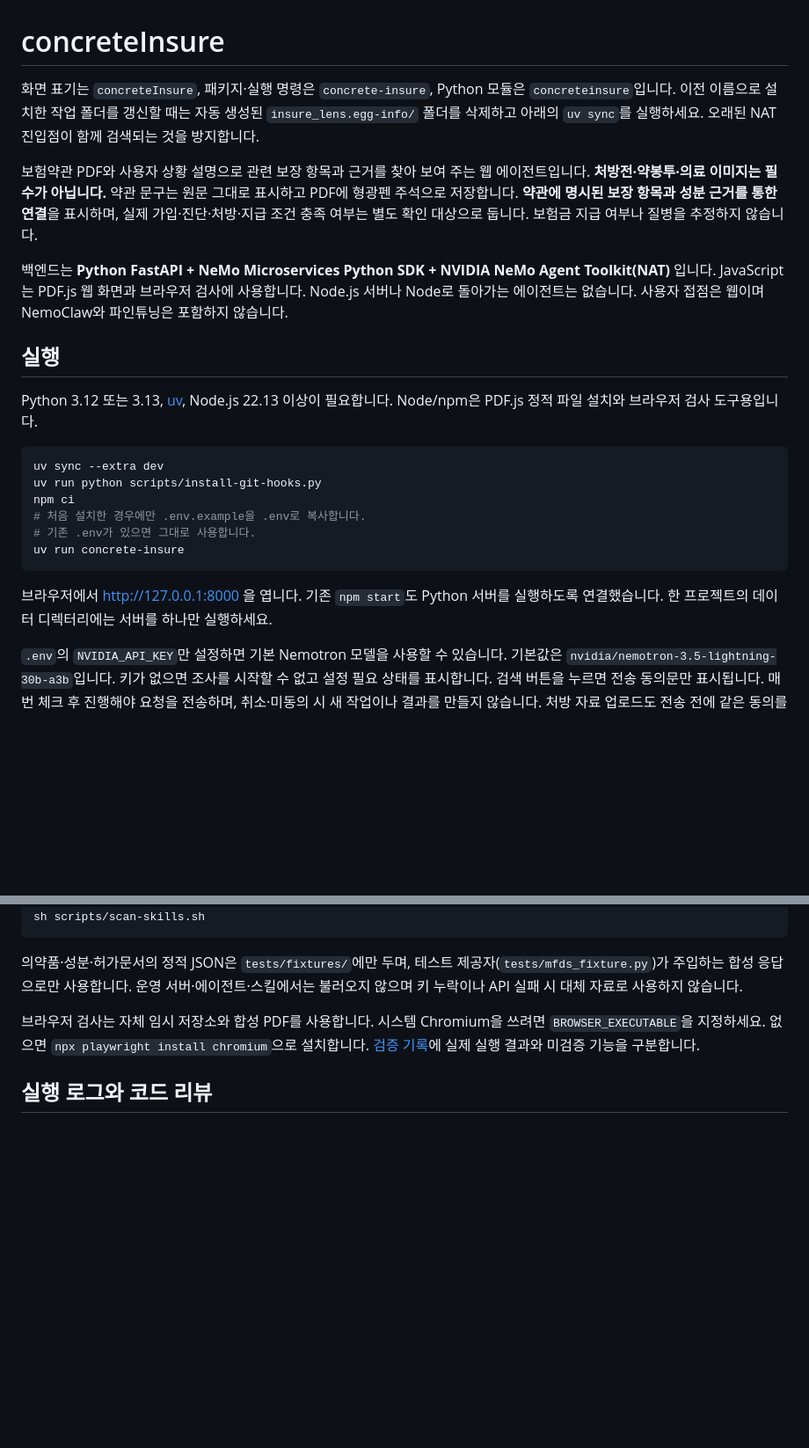
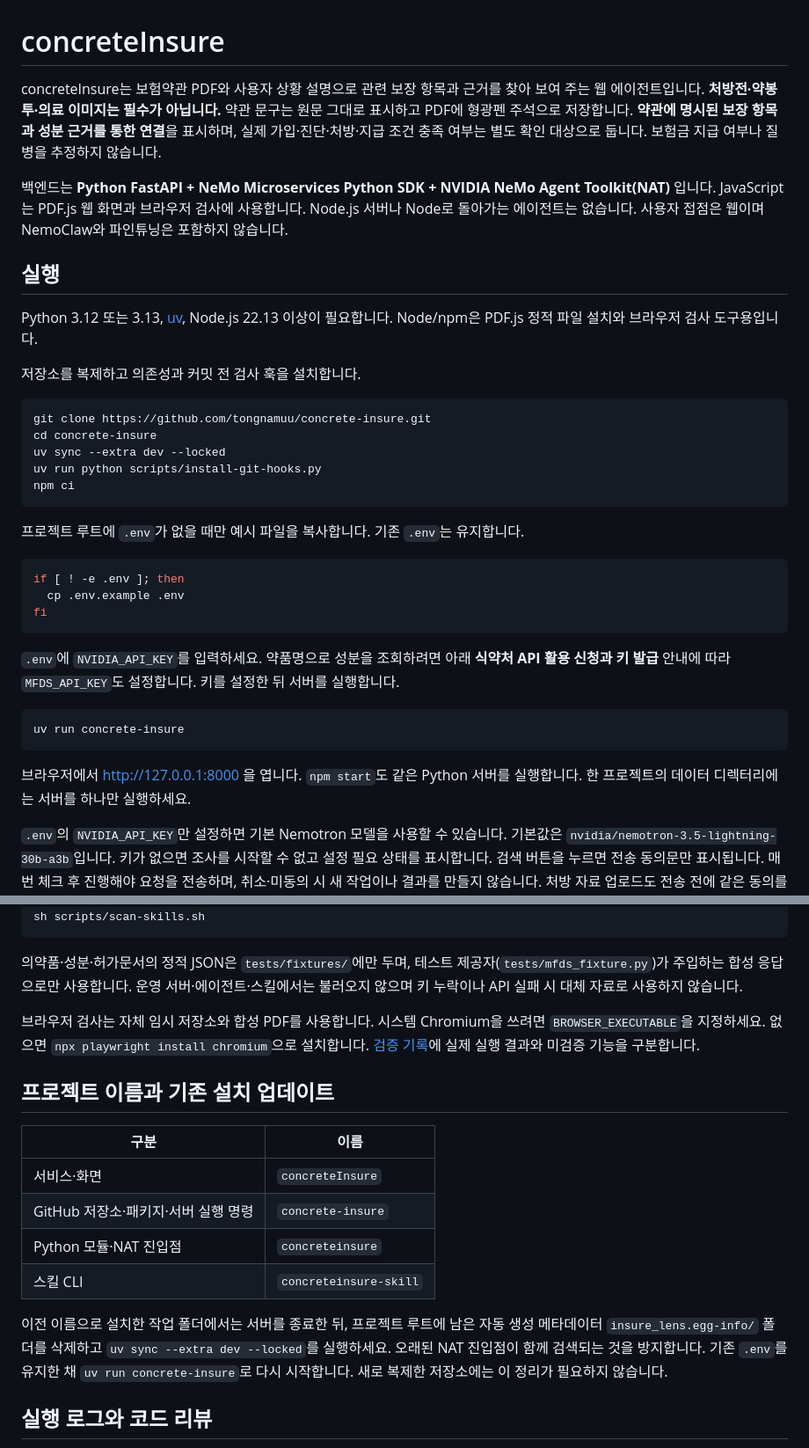
Before and after one commit to tongnamuu/concrete-insure, a Markdown page: README.md, 2 parts joined by grey strips. Shown at 88% size. Rendered like a GitHub page; blank space fills up the shorter version.

Commit message:
docs: update concreteInsure setup guide

````diff
--- a/README.md
+++ b/README.md
@@ -1,9 +1,6 @@
 # concreteInsure
 
-화면 표기는 `concreteInsure`, 패키지·실행 명령은 `concrete-insure`, Python 모듈은 `concreteinsure`입니다.
-이전 이름으로 설치한 작업 폴더를 갱신할 때는 자동 생성된 `insure_lens.egg-info/` 폴더를 삭제하고 아래의 `uv sync`를 실행하세요. 오래된 NAT 진입점이 함께 검색되는 것을 방지합니다.
-
-보험약관 PDF와 사용자 상황 설명으로 관련 보장 항목과 근거를 찾아 보여 주는 웹 에이전트입니다. **처방전·약봉투·의료 이미지는 필수가 아닙니다.** 약관 문구는 원문 그대로 표시하고 PDF에 형광펜 주석으로 저장합니다. **약관에 명시된 보장 항목과 성분 근거를 통한 연결**을 표시하며, 실제 가입·진단·처방·지급 조건 충족 여부는 별도 확인 대상으로 둡니다. 보험금 지급 여부나 질병을 추정하지 않습니다.
+concreteInsure는 보험약관 PDF와 사용자 상황 설명으로 관련 보장 항목과 근거를 찾아 보여 주는 웹 에이전트입니다. **처방전·약봉투·의료 이미지는 필수가 아닙니다.** 약관 문구는 원문 그대로 표시하고 PDF에 형광펜 주석으로 저장합니다. **약관에 명시된 보장 항목과 성분 근거를 통한 연결**을 표시하며, 실제 가입·진단·처방·지급 조건 충족 여부는 별도 확인 대상으로 둡니다. 보험금 지급 여부나 질병을 추정하지 않습니다.
 
 백엔드는 **Python FastAPI + NeMo Microservices Python SDK + NVIDIA NeMo Agent Toolkit(NAT)** 입니다. JavaScript는 PDF.js 웹 화면과 브라우저 검사에 사용합니다. Node.js 서버나 Node로 돌아가는 에이전트는 없습니다. 사용자 접점은 웹이며 NemoClaw와 파인튜닝은 포함하지 않습니다.
 
@@ -11,16 +8,31 @@
 
 Python 3.12 또는 3.13, [uv](https://docs.astral.sh/uv/), Node.js 22.13 이상이 필요합니다. Node/npm은 PDF.js 정적 파일 설치와 브라우저 검사 도구용입니다.
 
+저장소를 복제하고 의존성과 커밋 전 검사 훅을 설치합니다.
+
 ```sh
-uv sync --extra dev
+git clone https://github.com/tongnamuu/concrete-insure.git
+cd concrete-insure
+uv sync --extra dev --locked
 uv run python scripts/install-git-hooks.py
 npm ci
-# 처음 설치한 경우에만 .env.example을 .env로 복사합니다.
-# 기존 .env가 있으면 그대로 사용합니다.
+```
+
+프로젝트 루트에 `.env`가 없을 때만 예시 파일을 복사합니다. 기존 `.env`는 유지합니다.
+
+```sh
+if [ ! -e .env ]; then
+  cp .env.example .env
+fi
+```
+
+`.env`에 `NVIDIA_API_KEY`를 입력하세요. 약품명으로 성분을 조회하려면 아래 **식약처 API 활용 신청과 키 발급** 안내에 따라 `MFDS_API_KEY`도 설정합니다. 키를 설정한 뒤 서버를 실행합니다.
+
+```sh
 uv run concrete-insure
 ```
 
-브라우저에서 http://127.0.0.1:8000 을 엽니다. 기존 `npm start`도 Python 서버를 실행하도록 연결했습니다. 한 프로젝트의 데이터 디렉터리에는 서버를 하나만 실행하세요.
+브라우저에서 http://127.0.0.1:8000 을 엽니다. `npm start`도 같은 Python 서버를 실행합니다. 한 프로젝트의 데이터 디렉터리에는 서버를 하나만 실행하세요.
 
 `.env`의 `NVIDIA_API_KEY`만 설정하면 기본 Nemotron 모델을 사용할 수 있습니다. 기본값은 `nvidia/nemotron-3.5-lightning-30b-a3b`입니다. 키가 없으면 조사를 시작할 수 없고 설정 필요 상태를 표시합니다. 검색 버튼을 누르면 전송 동의문만 표시됩니다. 매번 체크 후 진행해야 요청을 전송하며, 취소·미동의 시 새 작업이나 결과를 만들지 않습니다. 처방 자료 업로드도 전송 전에 같은 동의를 받습니다. 모든 조사는 NAT와 Nemotron NIM을 거칩니다. 허용된 재시도까지 실패하거나 잘못된 도구 응답을 받으면 실패로 알립니다.
 
@@ -118,6 +130,17 @@ sh scripts/scan-skills.sh
 
 브라우저 검사는 자체 임시 저장소와 합성 PDF를 사용합니다. 시스템 Chromium을 쓰려면 `BROWSER_EXECUTABLE`을 지정하세요. 없으면 `npx playwright install chromium`으로 설치합니다. [검증 기록](docs/validation.md)에 실제 실행 결과와 미검증 기능을 구분합니다.
 
+## 프로젝트 이름과 기존 설치 업데이트
+
+| 구분 | 이름 |
+|---|---|
+| 서비스·화면 | `concreteInsure` |
+| GitHub 저장소·패키지·서버 실행 명령 | `concrete-insure` |
+| Python 모듈·NAT 진입점 | `concreteinsure` |
+| 스킬 CLI | `concreteinsure-skill` |
+
+이전 이름으로 설치한 작업 폴더에서는 서버를 종료한 뒤, 프로젝트 루트에 남은 자동 생성 메타데이터 `insure_lens.egg-info/` 폴더를 삭제하고 `uv sync --extra dev --locked`를 실행하세요. 오래된 NAT 진입점이 함께 검색되는 것을 방지합니다. 기존 `.env`를 유지한 채 `uv run concrete-insure`로 다시 시작합니다. 새로 복제한 저장소에는 이 정리가 필요하지 않습니다.
+
 ## 실행 로그와 코드 리뷰
 
 웹 서버의 실행 로그는 서버를 실행한 터미널의 표준 오류(`stderr`)에 JSON 한 줄씩 출력합니다. 로그 파일은 생성하거나 저장하지 않으며 추가 환경변수 설정도 필요 없습니다. 요청·작업 ID로 처리 단계와 NVIDIA/PDF 소요 시간, 실패·취소를 확인할 수 있습니다. 사용자 입력·약관 원문·키·개인 경로는 기록하지 않습니다. [로깅 지침](docs/logging.md)을 따릅니다.
````
